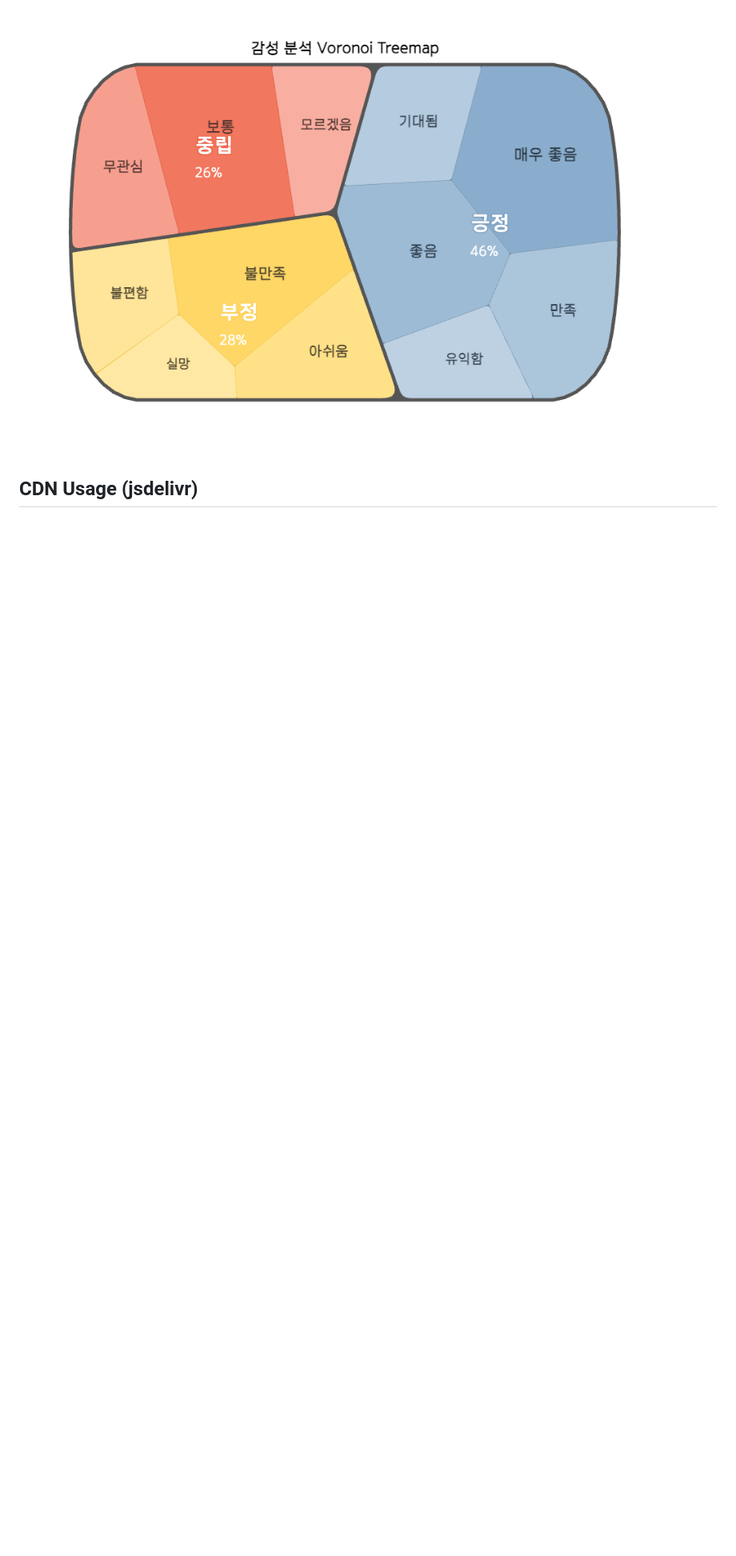
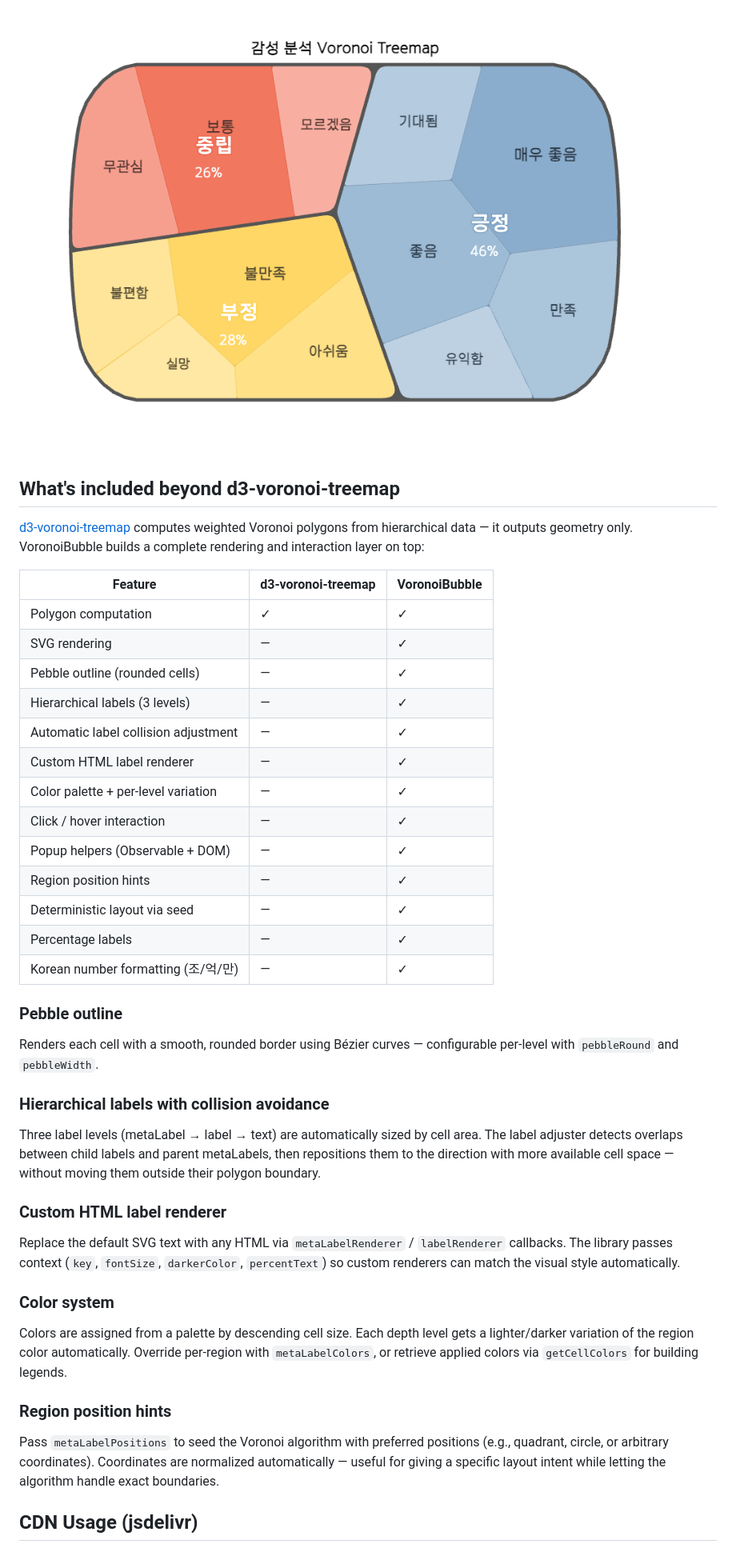
Before and after one commit to pxd-uxtech/voronoi-bubble-dist, a Markdown page: README.md, the part around the change. Shown at 80% size. Rendered like a GitHub page; blank space fills up the shorter version.

Commit message:
docs: add feature comparison section vs d3-voronoi-treemap
Co-Authored-By: Claude Sonnet 4.6 <noreply@anthropic.com>

```diff
--- a/README.md
+++ b/README.md
@@ -6,6 +6,46 @@ Originally created by [@taekie](https://github.com/taekie).
 Copyright (c) 2025 UXtechLab. Licensed under [BUSL-1.1](https://mariadb.com/bsl11/).
 
 ![VoronoiBubble Example](files/example-preview.png)
+
+## What's included beyond d3-voronoi-treemap
+
+[d3-voronoi-treemap](https://github.com/Kcnarf/d3-voronoi-treemap) computes weighted Voronoi polygons from hierarchical data — it outputs geometry only. VoronoiBubble builds a complete rendering and interaction layer on top:
+
+| Feature | d3-voronoi-treemap | VoronoiBubble |
+|---|---|---|
+| Polygon computation | ✓ | ✓ |
+| SVG rendering | — | ✓ |
+| Pebble outline (rounded cells) | — | ✓ |
+| Hierarchical labels (3 levels) | — | ✓ |
+| Automatic label collision adjustment | — | ✓ |
+| Custom HTML label renderer | — | ✓ |
+| Color palette + per-level variation | — | ✓ |
+| Click / hover interaction | — | ✓ |
+| Popup helpers (Observable + DOM) | — | ✓ |
+| Region position hints | — | ✓ |
+| Deterministic layout via seed | — | ✓ |
+| Percentage labels | — | ✓ |
+| Korean number formatting (조/억/만) | — | ✓ |
+
+### Pebble outline
+
+Renders each cell with a smooth, rounded border using Bézier curves — configurable per-level with `pebbleRound` and `pebbleWidth`.
+
+### Hierarchical labels with collision avoidance
+
+Three label levels (metaLabel → label → text) are automatically sized by cell area. The label adjuster detects overlaps between child labels and parent metaLabels, then repositions them to the direction with more available cell space — without moving them outside their polygon boundary.
+
+### Custom HTML label renderer
+
+Replace the default SVG text with any HTML via `metaLabelRenderer` / `labelRenderer` callbacks. The library passes context (`key`, `fontSize`, `darkerColor`, `percentText`) so custom renderers can match the visual style automatically.
+
+### Color system
+
+Colors are assigned from a palette by descending cell size. Each depth level gets a lighter/darker variation of the region color automatically. Override per-region with `metaLabelColors`, or retrieve applied colors via `getCellColors` for building legends.
+
+### Region position hints
+
+Pass `metaLabelPositions` to seed the Voronoi algorithm with preferred positions (e.g., quadrant, circle, or arbitrary coordinates). Coordinates are normalized automatically — useful for giving a specific layout intent while letting the algorithm handle exact boundaries.
 
 ## CDN Usage (jsdelivr)
 
```
